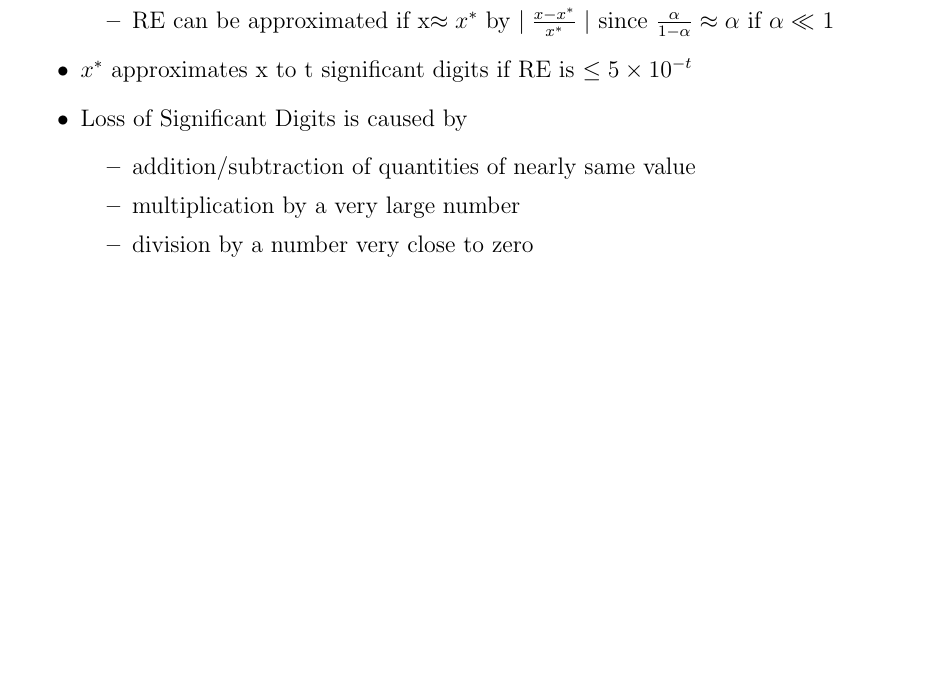
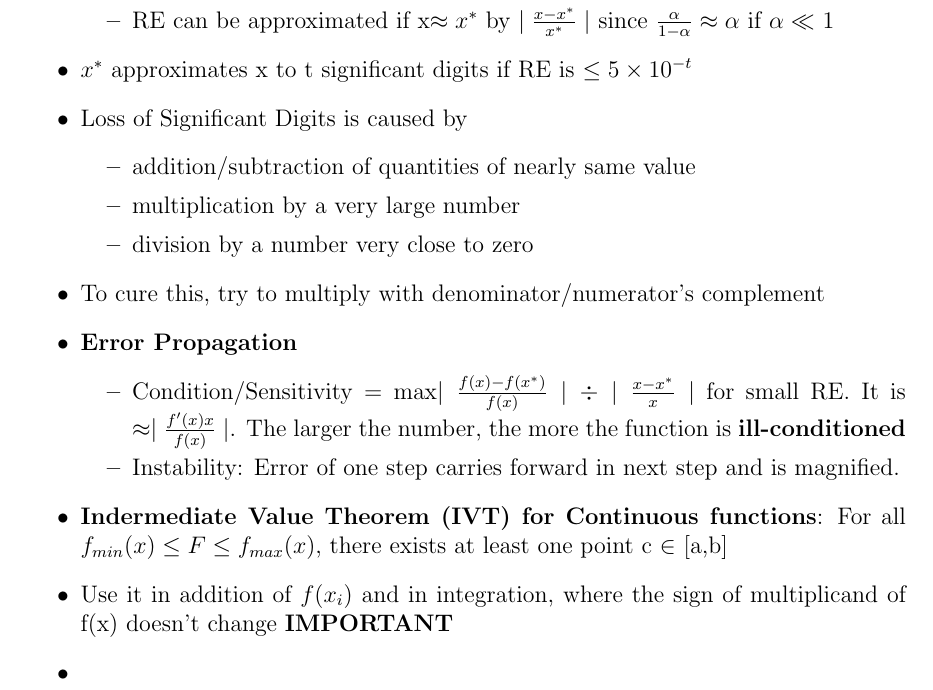
Before and after one commit to kunaltyagi/study-notes, a LaTeX document (ma214:NumericalAnalysis:3:2013-14/notes/one.tex): part of page 1 of 2, cut so that both start at the same text, the shorter picture padded with empty space. Compiled offline with pdfLaTeX.

Commit message:
updates, lecture one done

```diff
--- a/ma214:NumericalAnalysis:3:2013-14/notes/one.tex
+++ b/ma214:NumericalAnalysis:3:2013-14/notes/one.tex
@@ -47,6 +47,14 @@
             \item multiplication by a very large number
             \item division by a number very close to zero
         \end{itemize}
+        \item To cure this, try to multiply with denominator/numerator's complement
+        \item \textbf{Error Propagation}
+        \begin{itemize}
+            \item Condition/Sensitivity = max{$\mid \frac{f(x)-f(x^*)}{f(x)}\mid \div \mid \frac{x-x^*}{x} \mid$} for small RE. It is $\approx \mid \frac{f'(x)x}{f(x)}\mid$. The larger the number, the more the function is \textbf{ill-conditioned}
+            \item Instability: Error of one step carries forward in next step and is magnified.
+        \end{itemize}
+        \item \textbf{Indermediate Value Theorem (IVT) for Continuous functions}: For all $f_{min}(x) \le F \le f_{max}(x)$, there exists at least one point c $\in$ [a,b]
+        \item Use it in addition of $f(x_i)$ and in integration, where the sign of multiplicand of f(x) doesn't change \textbf{IMPORTANT}
         \item
 
     \end{itemize}
```
